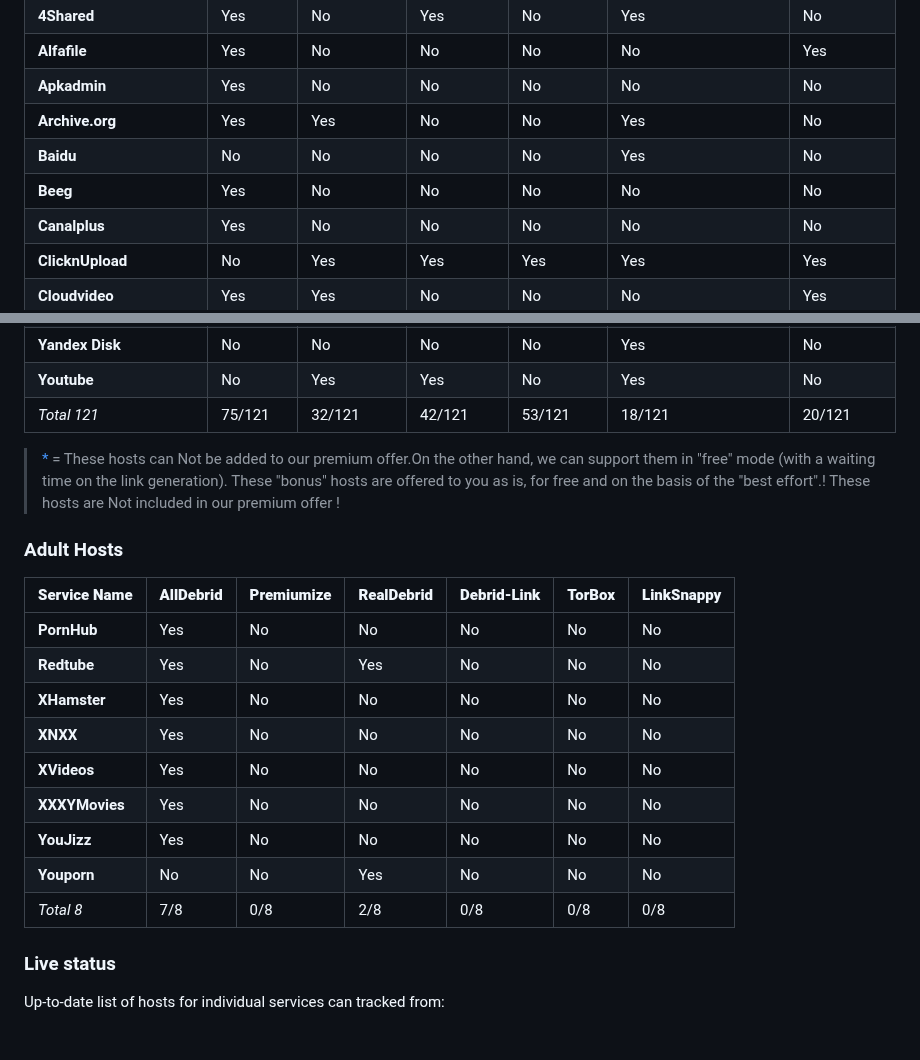
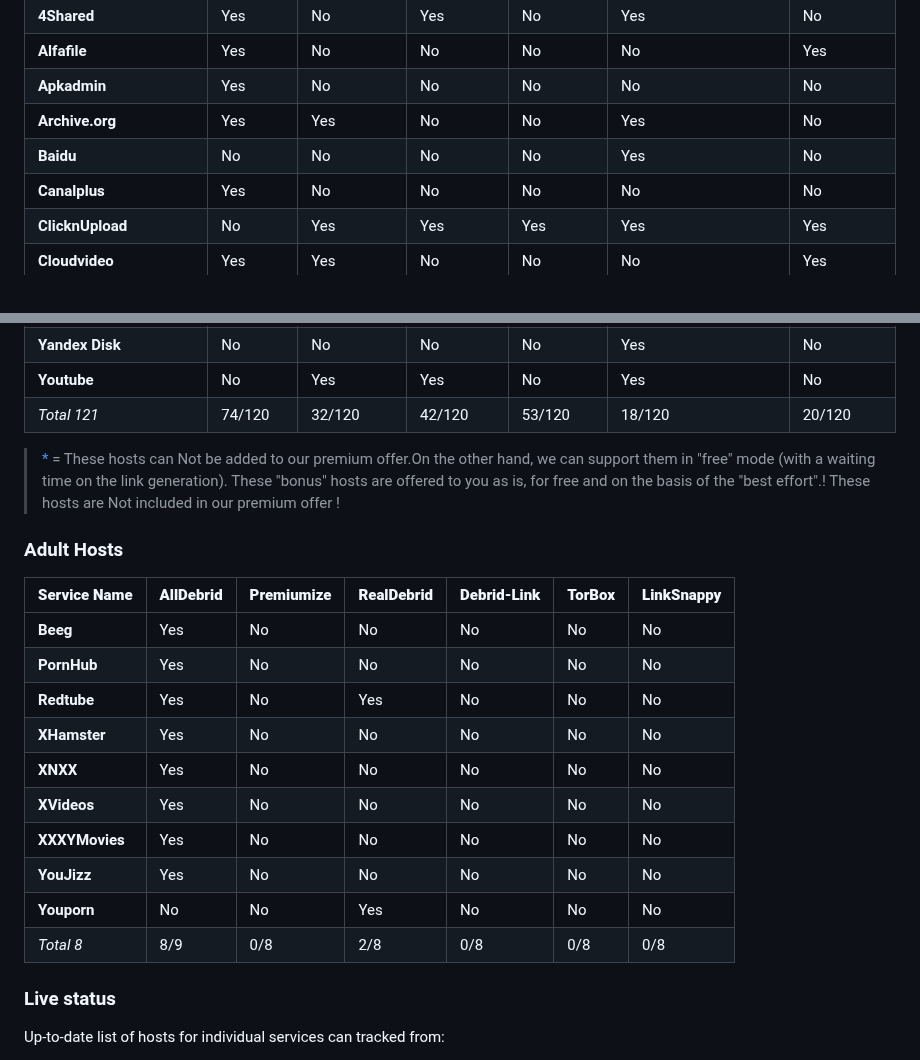
Before and after one commit to fynks/alldebrid-vs-realdebrid, a Markdown page: README.md, 2 parts joined by grey strips. GitHub-like rendering.

Commit message:
moved beeg to adult hosts

```diff
--- a/README.md
+++ b/README.md
@@ -71,7 +71,6 @@ If you are signing up for any above service, Pleasew consider buying from my ref
 | **Apkadmin**                | Yes           | No             | No             | No              | No                          | No             |
 | **Archive.org**             | Yes           | Yes            | No             | No              | Yes                         | No             |
 | **Baidu**                   | No            | No             | No             | No              | Yes                         | No             |
-| **Beeg**                    | Yes           | No             | No             | No              | No                          | No             |
 | **Canalplus**               | Yes           | No             | No             | No              | No                          | No             |
 | **ClicknUpload**            | No            | Yes            | Yes            | Yes             | Yes                         | Yes            |
 | **Cloudvideo**              | Yes           | Yes            | No             | No              | No                          | Yes            |
@@ -187,7 +186,7 @@ If you are signing up for any above service, Pleasew consider buying from my ref
 | **Wupfile / Salefiles**     | No            | Yes            | Yes            | Yes             | No                          | Yes            |
 | **Yandex Disk**             | No            | No             | No             | No              | Yes                         | No             |
 | **Youtube**                 | No            | Yes            | Yes            | No              | Yes                         | No             |
-| _Total 121_                 | 75/121        | 32/121         | 42/121         | 53/121          | 18/121                      | 20/121         |
+| _Total 121_                 | 74/120        | 32/120         | 42/120         | 53/120          | 18/120                      | 20/120         |
 
 > [*](https://help.alldebrid.com/en/faq/free-hosts) = These hosts can Not be added to our premium offer.On the other hand, we can support them in "free" mode (with a waiting time on the link generation). These "bonus" hosts are offered to you as is, for free and on the basis of the "best effort".! These hosts are Not included in our premium offer !
 
@@ -195,6 +194,7 @@ If you are signing up for any above service, Pleasew consider buying from my ref
 ### Adult Hosts
 | **Service Name**            | **AllDebrid** | **Premiumize** | **RealDebrid** | **Debrid-Link** | **TorBox**                  | **LinkSnappy** |
 | --------------------------- | ------------- | -------------- | -------------- | --------------- | --------------------------- | -------------- |
+| **Beeg**                    | Yes           | No             | No             | No              | No                          | No             |
 | **PornHub**                 | Yes           | No             | No             | No              | No                          | No             |
 | **Redtube**                 | Yes           | No             | Yes            | No              | No                          | No             |
 | **XHamster**                | Yes           | No             | No             | No              | No                          | No             |
@@ -203,7 +203,7 @@ If you are signing up for any above service, Pleasew consider buying from my ref
 | **XXXYMovies**              | Yes           | No             | No             | No              | No                          | No             |
 | **YouJizz**                 | Yes           | No             | No             | No              | No                          | No             |
 | **Youporn**                 | No            | No             | Yes            | No              | No                          | No             |
-| _Total 8_                   | 7/8           | 0/8            | 2/8            | 0/8             | 0/8                         | 0/8            |
+| _Total 8_                   | 8/9           | 0/8            | 2/8            | 0/8             | 0/8                         | 0/8            |
 
 
 ### Live status
```
